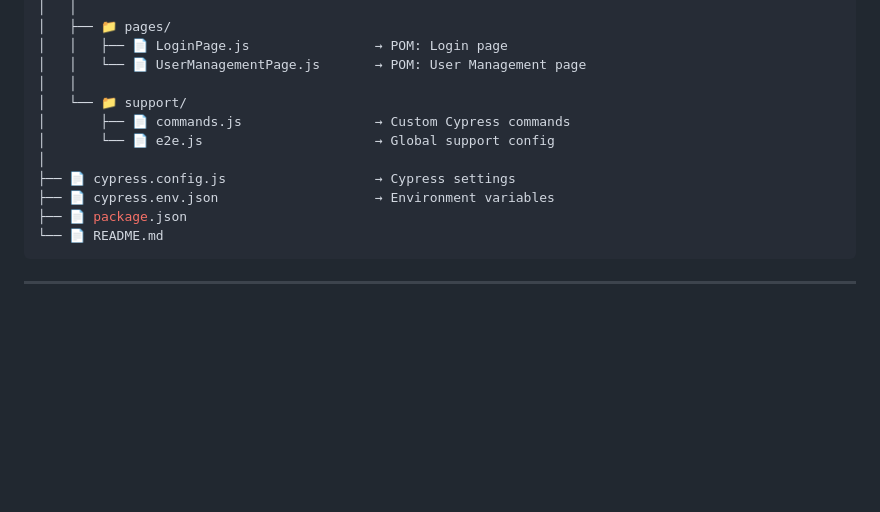
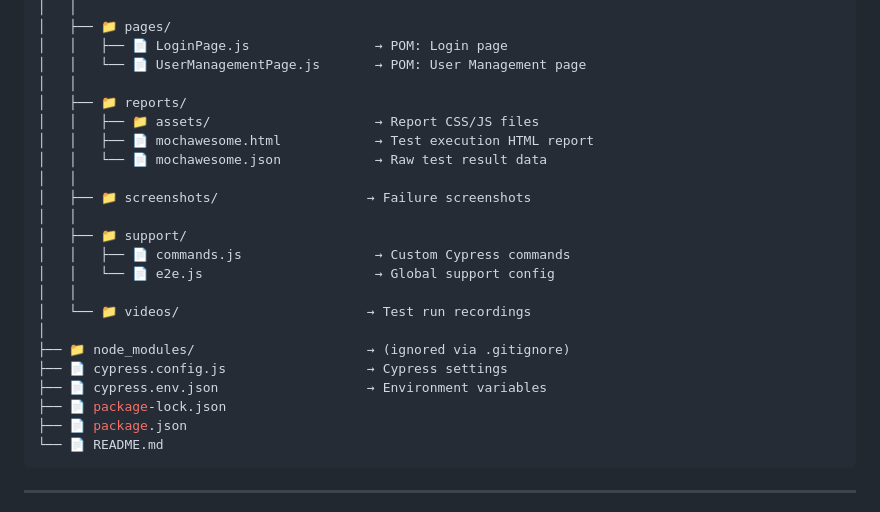
Before and after one commit to Jahidultr/jahidul-sqa-portfolio, a Markdown page: Automation/OrangeHRM/README.md, the part around the change. Drawn GitHub-style; blank space fills up the shorter version.

````diff
--- a/Automation/OrangeHRM/README.md
+++ b/Automation/OrangeHRM/README.md
@@ -47,12 +47,23 @@ orangehrm-cypress/
 │   │   ├── 📄 LoginPage.js                → POM: Login page
 │   │   └── 📄 UserManagementPage.js       → POM: User Management page
 │   │
-│   └── 📁 support/
-│       ├── 📄 commands.js                 → Custom Cypress commands
-│       └── 📄 e2e.js                      → Global support config
+│   ├── 📁 reports/
+│   │   ├── 📁 assets/                     → Report CSS/JS files
+│   │   ├── 📄 mochawesome.html            → Test execution HTML report
+│   │   └── 📄 mochawesome.json            → Raw test result data
+│   │
+│   ├── 📁 screenshots/                   → Failure screenshots
+│   │
+│   ├── 📁 support/
+│   │   ├── 📄 commands.js                 → Custom Cypress commands
+│   │   └── 📄 e2e.js                      → Global support config
+│   │
+│   └── 📁 videos/                        → Test run recordings
 │
-├── 📄 cypress.config.js                   → Cypress settings
-├── 📄 cypress.env.json                    → Environment variables
+├── 📁 node_modules/                      → (ignored via .gitignore)
+├── 📄 cypress.config.js                  → Cypress settings
+├── 📄 cypress.env.json                   → Environment variables
+├── 📄 package-lock.json
 ├── 📄 package.json
 └── 📄 README.md
 ```
````
